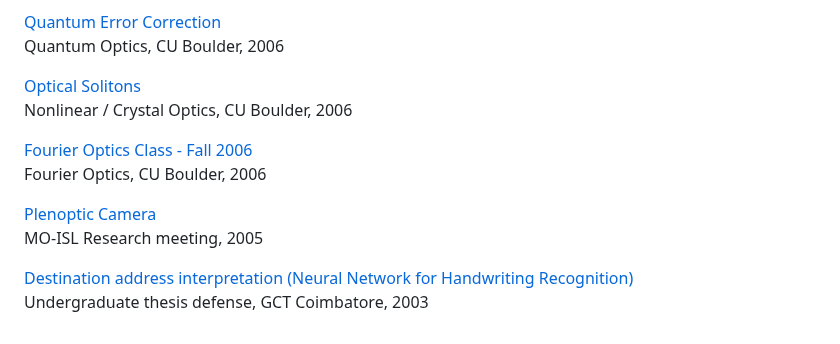
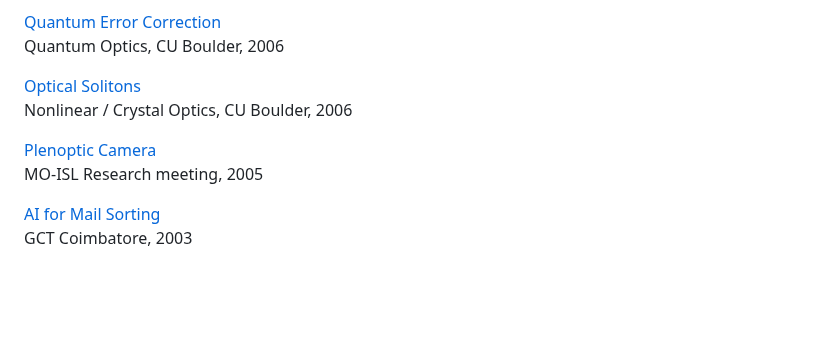
Before and after one commit to subashini7/prasanna_web, a Markdown page: content/thoughts.md, the part around the change. Rendered like a GitHub page; blank space fills up the shorter version.

Commit message:
clean up

```diff
--- a/content/thoughts.md
+++ b/content/thoughts.md
@@ -146,11 +146,8 @@ Quantum Optics, CU Boulder, 2006
 [Optical Solitons](https://prashub.com/prasanna/files/Optical_Solitons_Presentation.pdf) <br/>
 Nonlinear / Crystal Optics, CU Boulder, 2006
 
-[Fourier Optics Class - Fall 2006](https://prashub.com/prasanna/files/fo_lecture/fourier_lecture.html) <br/>
-Fourier Optics, CU Boulder, 2006
-
 [Plenoptic Camera](https://prashub.com/prasanna/files/Plenoptic_Prasanna_Pavani_2005.pdf) <br/>
 MO-ISL Research meeting, 2005
 
-[Destination address interpretation (Neural Network for Handwriting Recognition)](https://prashub.com/prasanna/files/BE_thesis_presentation.pdf) <br/>
-Undergraduate thesis defense, GCT Coimbatore, 2003
+[AI for Mail Sorting](https://prashub.com/prasanna/files/BE_thesis_presentation.pdf) <br/>
+GCT Coimbatore, 2003
```
Also changed, not shown: content/papers/03conferences.md (+2 -2 lines).
